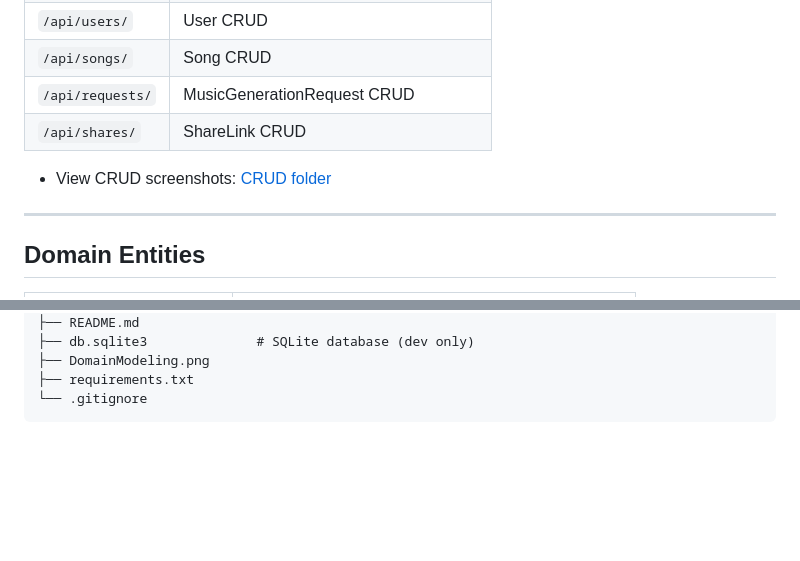
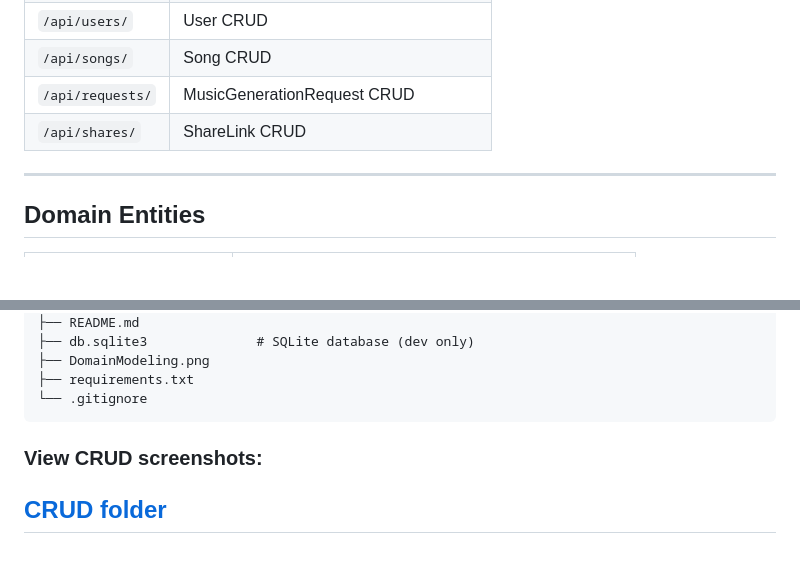
Before and after one commit to Natcha-limsuwan/Cithai, a Markdown page: README.md, 2 parts joined by grey strips. Drawn GitHub-style; blank space fills up the shorter version.

````diff
--- a/README.md
+++ b/README.md
@@ -67,8 +67,6 @@ Open http://127.0.0.1:8000/
 | `/api/requests/` | MusicGenerationRequest CRUD |
 | `/api/shares/` | ShareLink CRUD |
 
-
-- View CRUD screenshots: [CRUD folder](./CRUD/)
 
 ---
 
@@ -149,3 +147,7 @@ cithai/
 ├── requirements.txt
 └── .gitignore
 ```
+
+
+### View CRUD screenshots:
+## [CRUD folder](./CRUD/)
````
